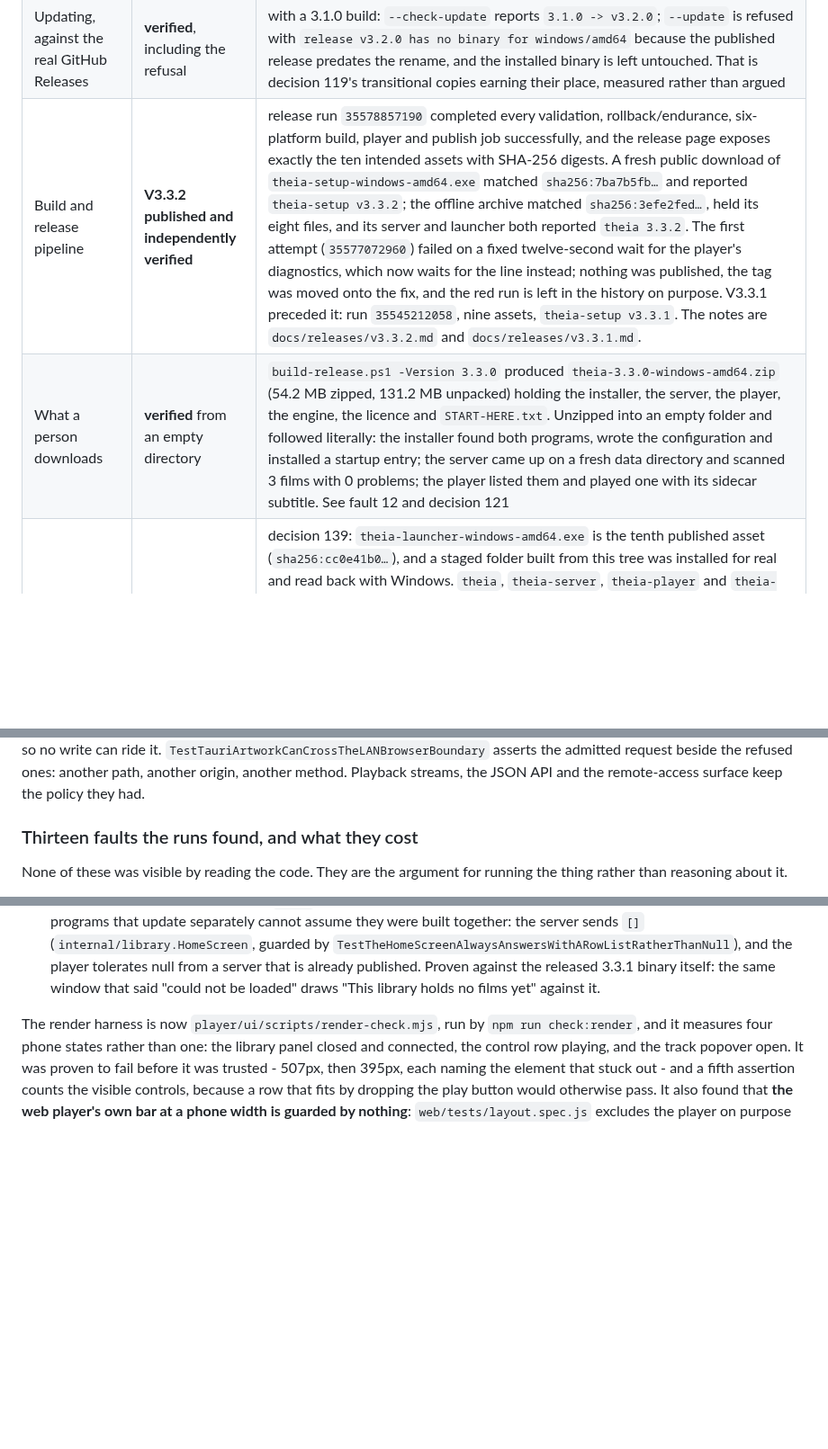
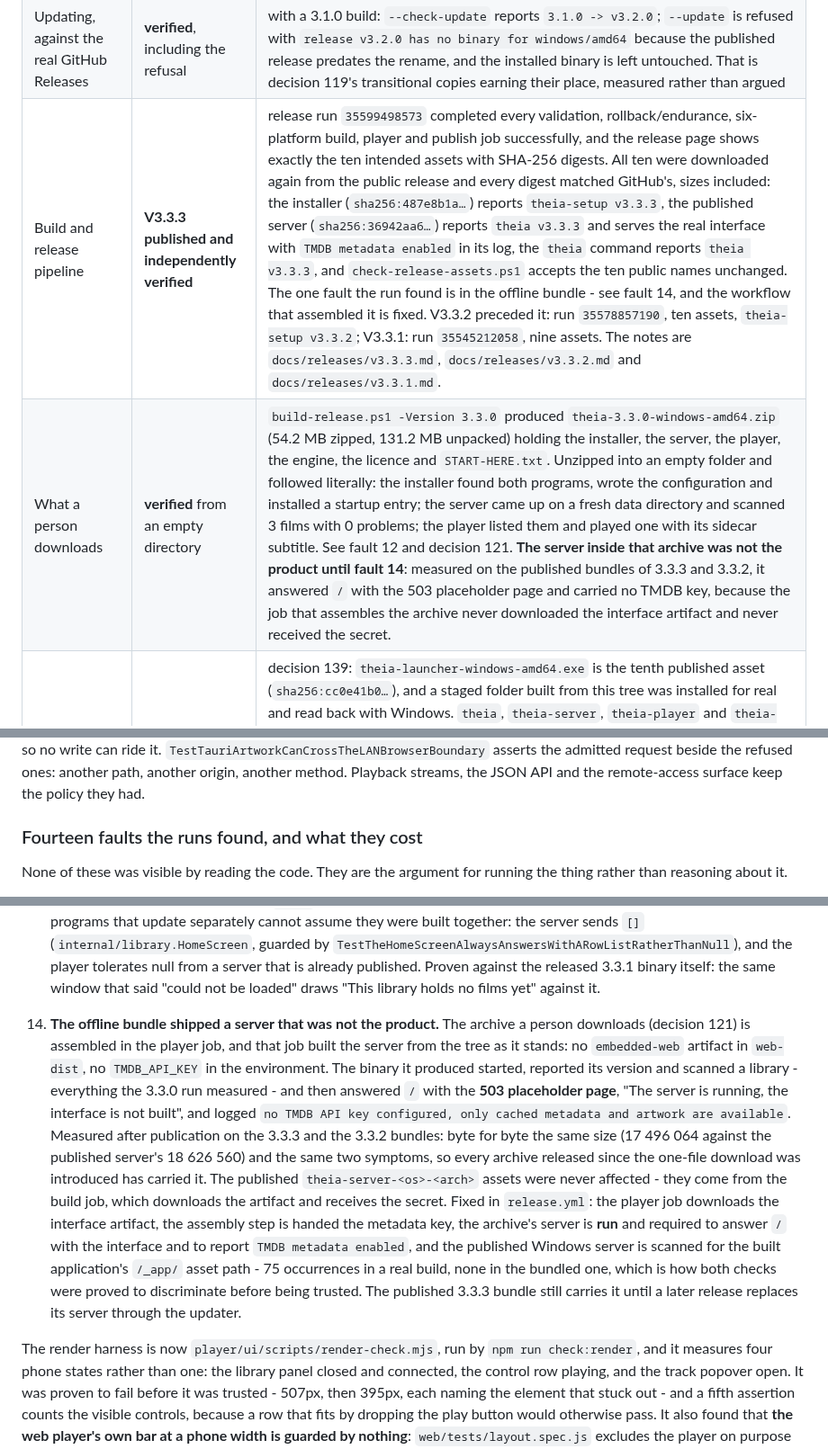
Before and after one commit to Benitoow/theia-media, a Markdown page: docs/v3.3.md, 3 parts joined by grey strips. Shown at 90% size. GitHub-like rendering; blank space fills up the shorter version.

```diff
--- a/docs/v3.3.md
+++ b/docs/v3.3.md
@@ -112,8 +112,8 @@ accepted* here, but not *proven* here.
 | A real library, end to end | **verified** | 11 files, 118.2 GB, scanned in 1.03 s with 0 problems; the 53.79 GB remux played from the bundled player with `d3d11va` and `gpu-next`, its TrueHD Atmos track chosen, the endpoint's refusal survived on PCM, its position stored and resumed at exactly the stored second - and the library itself byte-for-byte untouched afterwards. See the section below |
 | `theia-setup` roles and maintenance | **verified** on Windows; the logon behaviour of the autostart entry is not | `theia-setup` declares the role, writes a configuration the real server then honours (port, hostname and library folder checked live), records the role in `setup.json`, reports the machine with `--check` in French and English, and updates through the server's own updater. Its TUI is exercised by driving the real Huh form with key messages. See decision 120 and fault 11 |
 | Updating, against the real GitHub Releases | **verified**, including the refusal | with a 3.1.0 build: `--check-update` reports `3.1.0 -> v3.2.0`; `--update` is refused with `release v3.2.0 has no binary for windows/amd64` because the published release predates the rename, and the installed binary is left untouched. That is decision 119's transitional copies earning their place, measured rather than argued |
-| Build and release pipeline | **V3.3.2 published and independently verified** | release run `35578857190` completed every validation, rollback/endurance, six-platform build, player and publish job successfully, and the release page exposes exactly the ten intended assets with SHA-256 digests. A fresh public download of `theia-setup-windows-amd64.exe` matched `sha256:7ba7b5fb…` and reported `theia-setup v3.3.2`; the offline archive matched `sha256:3efe2fed…`, held its eight files, and its server and launcher both reported `theia 3.3.2`. The first attempt (`35577072960`) failed on a fixed twelve-second wait for the player's diagnostics, which now waits for the line instead; nothing was published, the tag was moved onto the fix, and the red run is left in the history on purpose. V3.3.1 preceded it: run `35545212058`, nine assets, `theia-setup v3.3.1`. The notes are `docs/releases/v3.3.2.md` and `docs/releases/v3.3.1.md`. |
-| What a person downloads | **verified** from an empty directory | `build-release.ps1 -Version 3.3.0` produced `theia-3.3.0-windows-amd64.zip` (54.2 MB zipped, 131.2 MB unpacked) holding the installer, the server, the player, the engine, the licence and `START-HERE.txt`. Unzipped into an empty folder and followed literally: the installer found both programs, wrote the configuration and installed a startup entry; the server came up on a fresh data directory and scanned 3 films with 0 problems; the player listed them and played one with its sidecar subtitle. See fault 12 and decision 121 |
+| Build and release pipeline | **V3.3.3 published and independently verified** | release run `35599498573` completed every validation, rollback/endurance, six-platform build, player and publish job successfully, and the release page shows exactly the ten intended assets with SHA-256 digests. All ten were downloaded again from the public release and every digest matched GitHub's, sizes included: the installer (`sha256:487e8b1a…`) reports `theia-setup v3.3.3`, the published server (`sha256:36942aa6…`) reports `theia v3.3.3` and serves the real interface with `TMDB metadata enabled` in its log, the `theia` command reports `theia v3.3.3`, and `check-release-assets.ps1` accepts the ten public names unchanged. The one fault the run found is in the offline bundle - see fault 14, and the workflow that assembled it is fixed. V3.3.2 preceded it: run `35578857190`, ten assets, `theia-setup v3.3.2`; V3.3.1: run `35545212058`, nine assets. The notes are `docs/releases/v3.3.3.md`, `docs/releases/v3.3.2.md` and `docs/releases/v3.3.1.md`. |
+| What a person downloads | **verified** from an empty directory | `build-release.ps1 -Version 3.3.0` produced `theia-3.3.0-windows-amd64.zip` (54.2 MB zipped, 131.2 MB unpacked) holding the installer, the server, the player, the engine, the licence and `START-HERE.txt`. Unzipped into an empty folder and followed literally: the installer found both programs, wrote the configuration and installed a startup entry; the server came up on a fresh data directory and scanned 3 films with 0 problems; the player listed them and played one with its sidecar subtitle. See fault 12 and decision 121. **The server inside that archive was not the product until fault 14**: measured on the published bundles of 3.3.3 and 3.3.2, it answered `/` with the 503 placeholder page and carried no TMDB key, because the job that assembles the archive never downloaded the interface artifact and never received the secret. |
 | The `theia` command, and the names the machine knows | **published in V3.3.2 and verified on the maintainer's machine** | decision 139: `theia-launcher-windows-amd64.exe` is the tenth published asset (`sha256:cc0e41b0…`), and a staged folder built from this tree was installed for real and read back with Windows. `theia`, `theia-server`, `theia-player` and `theia-setup` all resolve from the user's PATH; App Paths holds the command and its directory; the applications list carries the version asked of the installed server, as decision 123 requires; and the three Start Menu entries plus the Desktop one, read through `WScript.Shell`, point at `theia.exe`, `theia-server.exe` and `theia-player.exe`. With nothing else running, `theia` started the server (`/api/health` answered `{"status":"ok",...}`) and opened the player, and the archive's own `theia.exe` reports `theia 3.3.2`. The registered uninstall removed the four shortcuts, the applications entry, the PATH entry, the App Paths entry and the folder, and kept `%APPDATA%\Theia` with its database; the reinstall put all of it back and added the PATH entry once rather than twice. **Not driven**: Flow Launcher's own window and the Windows search box - both read exactly the two sources read back here, which decision 123 drove by hand |
 | An empty library in the native player | **verified** against the released 3.3.1 server | fault 13: the published 3.3.1 binary answers `{"hero":null,"rows":null,"total":0}` for an empty library, and this tree's player drawn against it shows "This library holds no films yet" where it used to show "the home screen could not be loaded". The server side now answers `[]` as well, guarded by `TestTheHomeScreenAlwaysAnswersWithARowListRatherThanNull` |
 
@@ -308,7 +308,7 @@ admitted request beside the refused ones: another path, another origin, another
 method. Playback streams, the JSON API and the remote-access surface keep the
 policy they had.
 
-### Thirteen faults the runs found, and what they cost
+### Fourteen faults the runs found, and what they cost
 
 None of these was visible by reading the code. They are the argument for running
 the thing rather than reasoning about it.
@@ -449,6 +449,29 @@ the thing rather than reasoning about it.
     tolerates null from a server that is already published. Proven against the
     released 3.3.1 binary itself: the same window that said "could not be
     loaded" draws "This library holds no films yet" against it.
+
+14. **The offline bundle shipped a server that was not the product.** The archive
+    a person downloads (decision 121) is assembled in the player job, and that
+    job built the server from the tree as it stands: no `embedded-web` artifact
+    in `web-dist`, no `TMDB_API_KEY` in the environment. The binary it produced
+    started, reported its version and scanned a library - everything the 3.3.0
+    run measured - and then answered `/` with the **503 placeholder page**,
+    "The server is running, the interface is not built", and logged
+    `no TMDB API key configured, only cached metadata and artwork are
+    available`. Measured after publication on the 3.3.3 and the 3.3.2 bundles:
+    byte for byte the same size (17 496 064 against the published server's
+    18 626 560) and the same two symptoms, so every archive released since the
+    one-file download was introduced has carried it. The published
+    `theia-server-<os>-<arch>` assets were never affected - they come from the
+    build job, which downloads the artifact and receives the secret. Fixed in
+    `release.yml`: the player job downloads the interface artifact, the assembly
+    step is handed the metadata key, the archive's server is **run** and
+    required to answer `/` with the interface and to report
+    `TMDB metadata enabled`, and the published Windows server is scanned for the
+    built application's `/_app/` asset path - 75 occurrences in a real build,
+    none in the bundled one, which is how both checks were proved to
+    discriminate before being trusted. The published 3.3.3 bundle still carries
+    it until a later release replaces its server through the updater.
 
 The render harness is now `player/ui/scripts/render-check.mjs`, run by
 `npm run check:render`, and it measures four phone states rather than one: the
```
Also changed, not shown: docs/releases/v3.3.3.md (+42 -1 lines).
